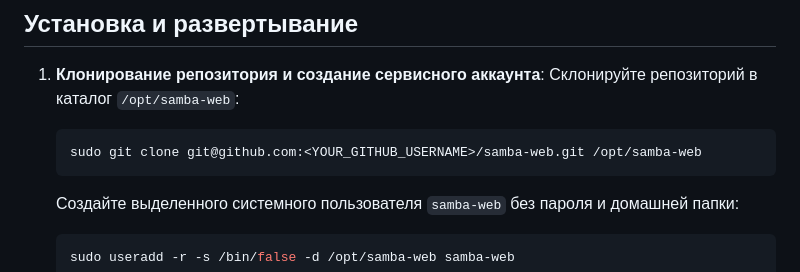
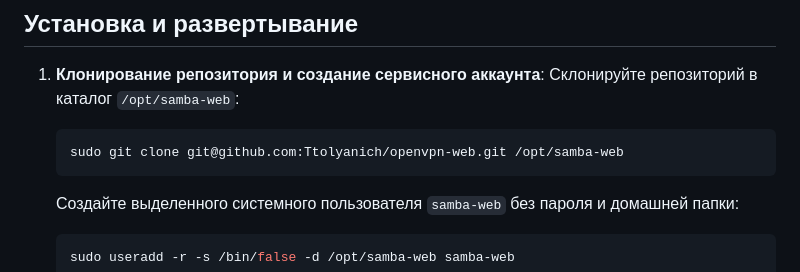
Before and after one commit to Ttolyanich/samba-web, a Markdown page: README.md, the part around the change. Rendered like a GitHub page.

````diff
--- a/README.md
+++ b/README.md
@@ -82,7 +82,7 @@
 1. **Клонирование репозитория и создание сервисного аккаунта**:
    Склонируйте репозиторий в каталог `/opt/samba-web`:
    ```bash
-   sudo git clone git@github.com:<YOUR_GITHUB_USERNAME>/samba-web.git /opt/samba-web
+   sudo git clone git@github.com:Ttolyanich/openvpn-web.git /opt/samba-web
    ```
    Создайте выделенного системного пользователя `samba-web` без пароля и домашней папки:
    ```bash
````
